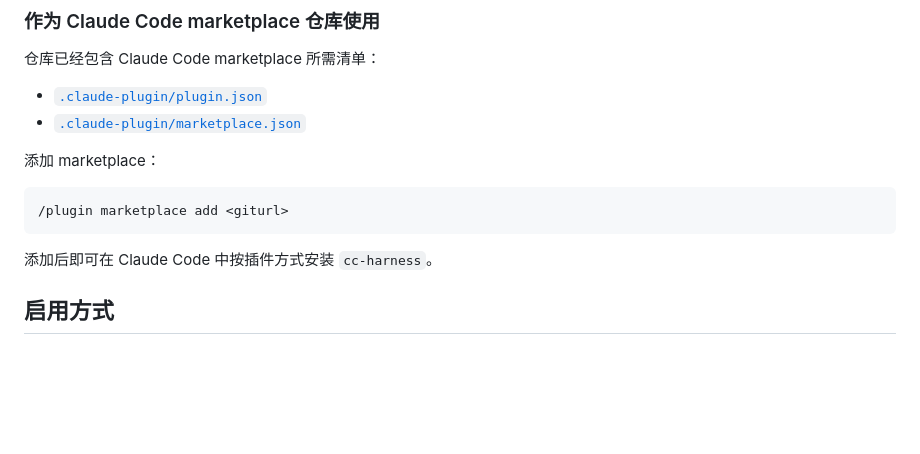
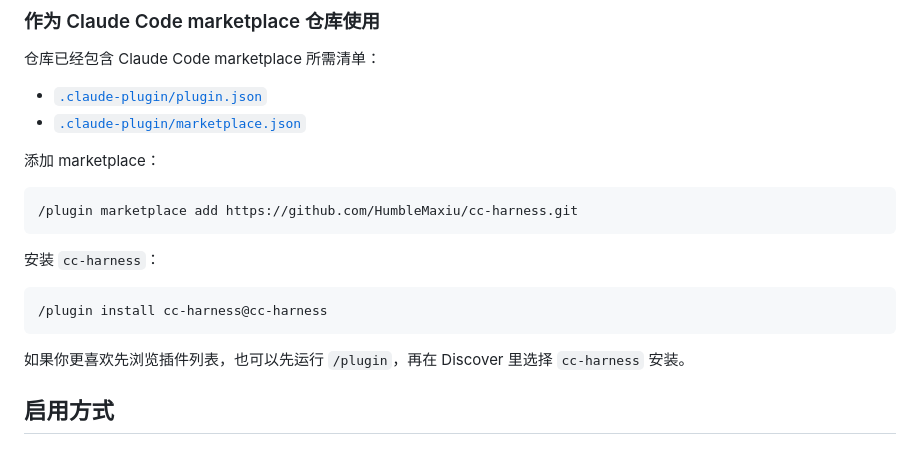
Before and after one commit to HumbleMaxiu/cc-harness, a Markdown page: README.md, the part around the change. GitHub-like rendering; blank space fills up the shorter version.

Commit message:
Document plugin install commands

````diff
--- a/README.md
+++ b/README.md
@@ -87,10 +87,16 @@
 添加 marketplace：
 
 ```bash
-/plugin marketplace add <giturl>
+/plugin marketplace add https://github.com/HumbleMaxiu/cc-harness.git
 ```
 
-添加后即可在 Claude Code 中按插件方式安装 `cc-harness`。
+安装 `cc-harness`：
+
+```bash
+/plugin install cc-harness@cc-harness
+```
+
+如果你更喜欢先浏览插件列表，也可以先运行 `/plugin`，再在 Discover 里选择 `cc-harness` 安装。
 
 ## 启用方式
 
````
